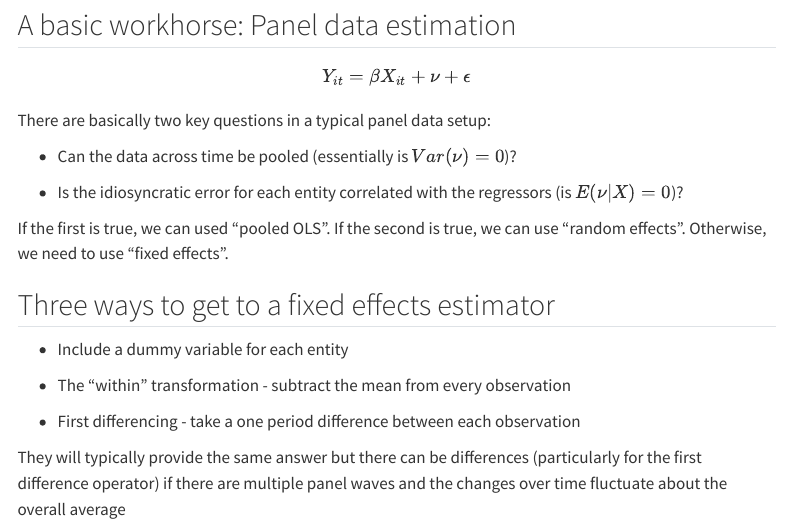
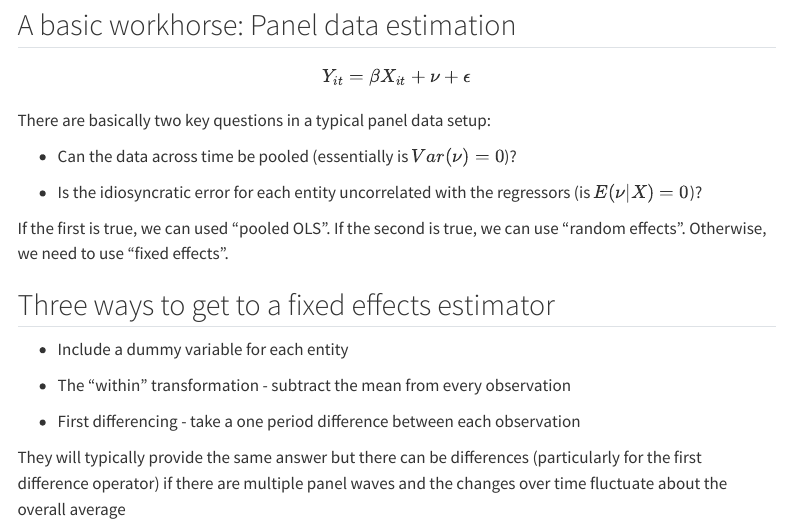
Before and after one commit to brianfox5/ResearchDesign, a Quarto document (class13.qmd): the page in a window 1100 px wide, from 1500 px down. Rendered offline with R 4.5, knitr and Pandoc in place of Quarto, with nearby package versions; menus at the side of the page are left out.

Commit message:
fix typo in design class 4.14.25

```diff
--- a/class13.qmd
+++ b/class13.qmd
@@ -64,7 +64,7 @@ $$Y_{it} = \beta X_{it} + \nu + \epsilon$$ There are basically two key questions
 
 -   Can the data across time be pooled (essentially is $Var(\nu)=0$)?
 
--   Is the idiosyncratic error for each entity correlated with the regressors (is $E(\nu|X)=0$)?
+-   Is the idiosyncratic error for each entity uncorrelated with the regressors (is $E(\nu|X)=0$)?
 
 If the first is true, we can used "pooled OLS". If the second is true, we can use "random effects". Otherwise, we need to use "fixed effects".
 
```
Also changed, not shown: 1 other file.
